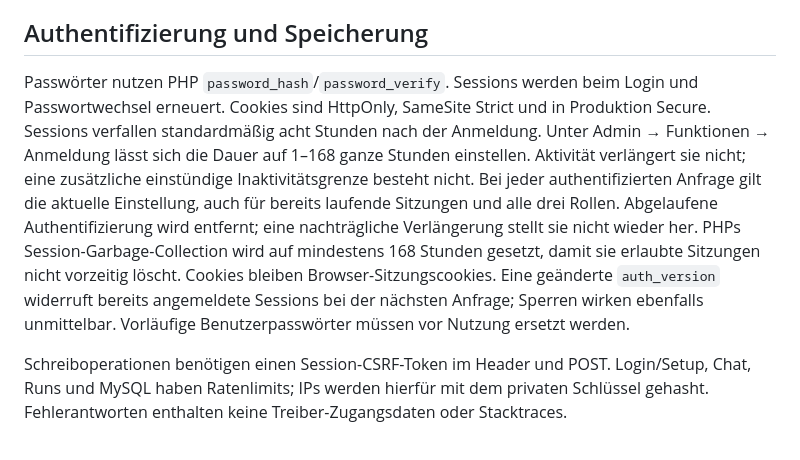
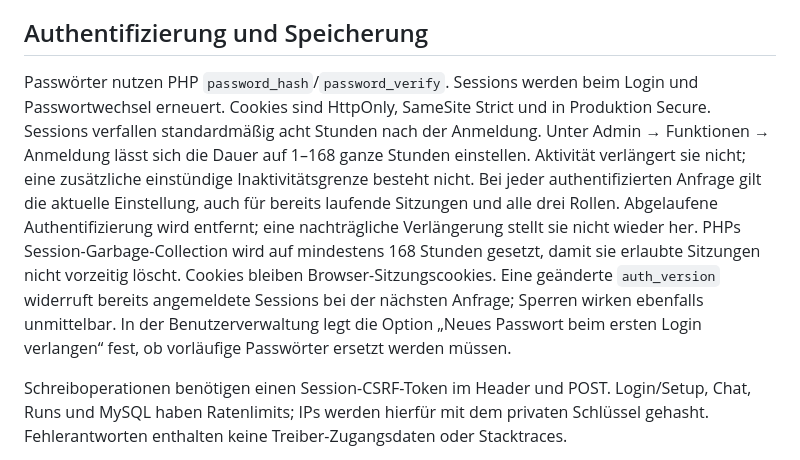
Before and after one commit to bruysten/ectro-developer, a Markdown page: docs/architecture.md, the part around the change. GitHub-like rendering.

Commit message:
Add password controls and data converter

```diff
--- a/docs/architecture.md
+++ b/docs/architecture.md
@@ -27,7 +27,7 @@ PHP- und Python-Lernenden-Code läuft nicht auf dem Hostbetriebssystem. Python a
 
 ## Authentifizierung und Speicherung
 
-Passwörter nutzen PHP `password_hash`/`password_verify`. Sessions werden beim Login und Passwortwechsel erneuert. Cookies sind HttpOnly, SameSite Strict und in Produktion Secure. Sessions verfallen standardmäßig acht Stunden nach der Anmeldung. Unter Admin → Funktionen → Anmeldung lässt sich die Dauer auf 1–168 ganze Stunden einstellen. Aktivität verlängert sie nicht; eine zusätzliche einstündige Inaktivitätsgrenze besteht nicht. Bei jeder authentifizierten Anfrage gilt die aktuelle Einstellung, auch für bereits laufende Sitzungen und alle drei Rollen. Abgelaufene Authentifizierung wird entfernt; eine nachträgliche Verlängerung stellt sie nicht wieder her. PHPs Session-Garbage-Collection wird auf mindestens 168 Stunden gesetzt, damit sie erlaubte Sitzungen nicht vorzeitig löscht. Cookies bleiben Browser-Sitzungscookies. Eine geänderte `auth_version` widerruft bereits angemeldete Sessions bei der nächsten Anfrage; Sperren wirken ebenfalls unmittelbar. Vorläufige Benutzerpasswörter müssen vor Nutzung ersetzt werden.
+Passwörter nutzen PHP `password_hash`/`password_verify`. Sessions werden beim Login und Passwortwechsel erneuert. Cookies sind HttpOnly, SameSite Strict und in Produktion Secure. Sessions verfallen standardmäßig acht Stunden nach der Anmeldung. Unter Admin → Funktionen → Anmeldung lässt sich die Dauer auf 1–168 ganze Stunden einstellen. Aktivität verlängert sie nicht; eine zusätzliche einstündige Inaktivitätsgrenze besteht nicht. Bei jeder authentifizierten Anfrage gilt die aktuelle Einstellung, auch für bereits laufende Sitzungen und alle drei Rollen. Abgelaufene Authentifizierung wird entfernt; eine nachträgliche Verlängerung stellt sie nicht wieder her. PHPs Session-Garbage-Collection wird auf mindestens 168 Stunden gesetzt, damit sie erlaubte Sitzungen nicht vorzeitig löscht. Cookies bleiben Browser-Sitzungscookies. Eine geänderte `auth_version` widerruft bereits angemeldete Sessions bei der nächsten Anfrage; Sperren wirken ebenfalls unmittelbar. In der Benutzerverwaltung legt die Option „Neues Passwort beim ersten Login verlangen“ fest, ob vorläufige Passwörter ersetzt werden müssen.
 
 Schreiboperationen benötigen einen Session-CSRF-Token im Header und POST. Login/Setup, Chat, Runs und MySQL haben Ratenlimits; IPs werden hierfür mit dem privaten Schlüssel gehasht. Fehlerantworten enthalten keine Treiber-Zugangsdaten oder Stacktraces.
 
```
